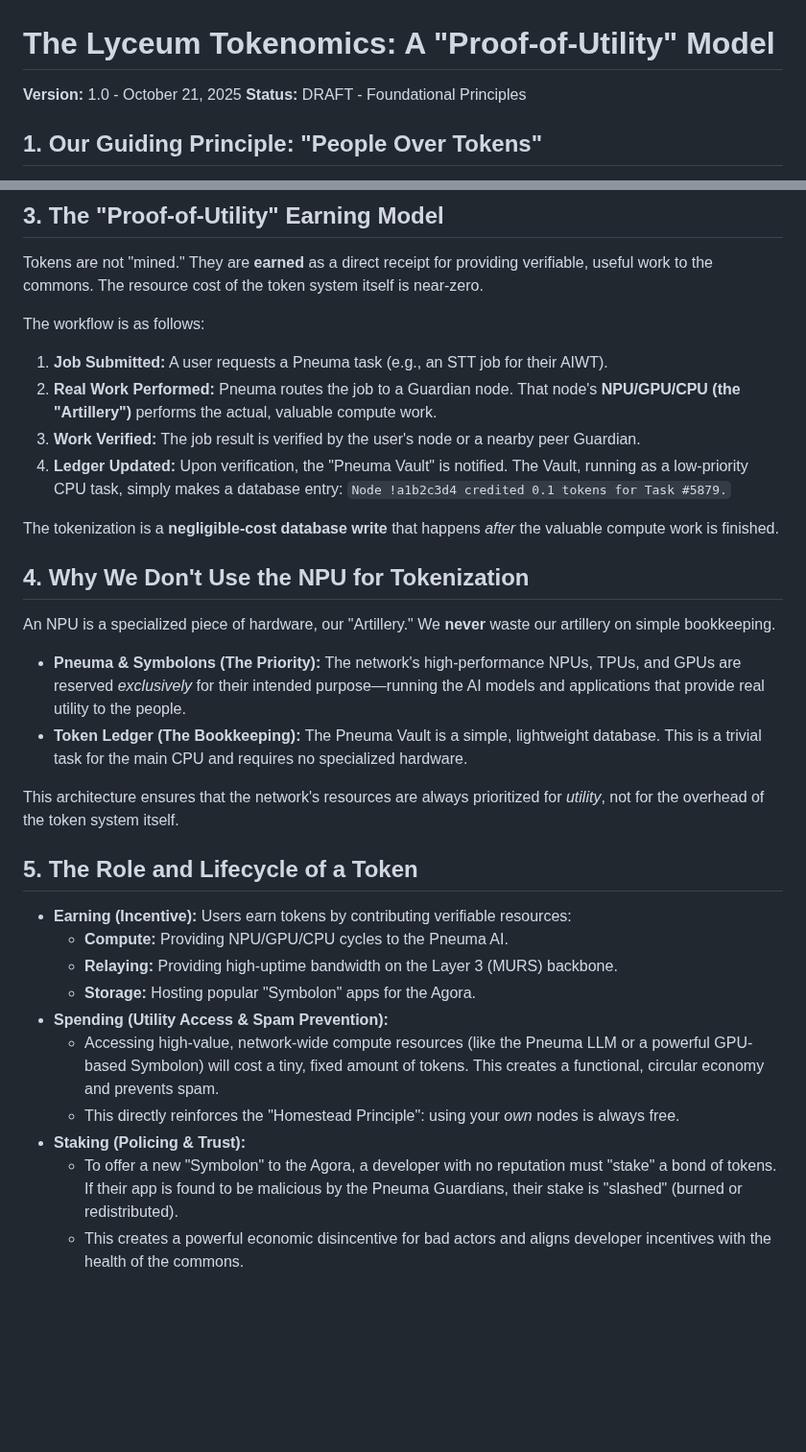
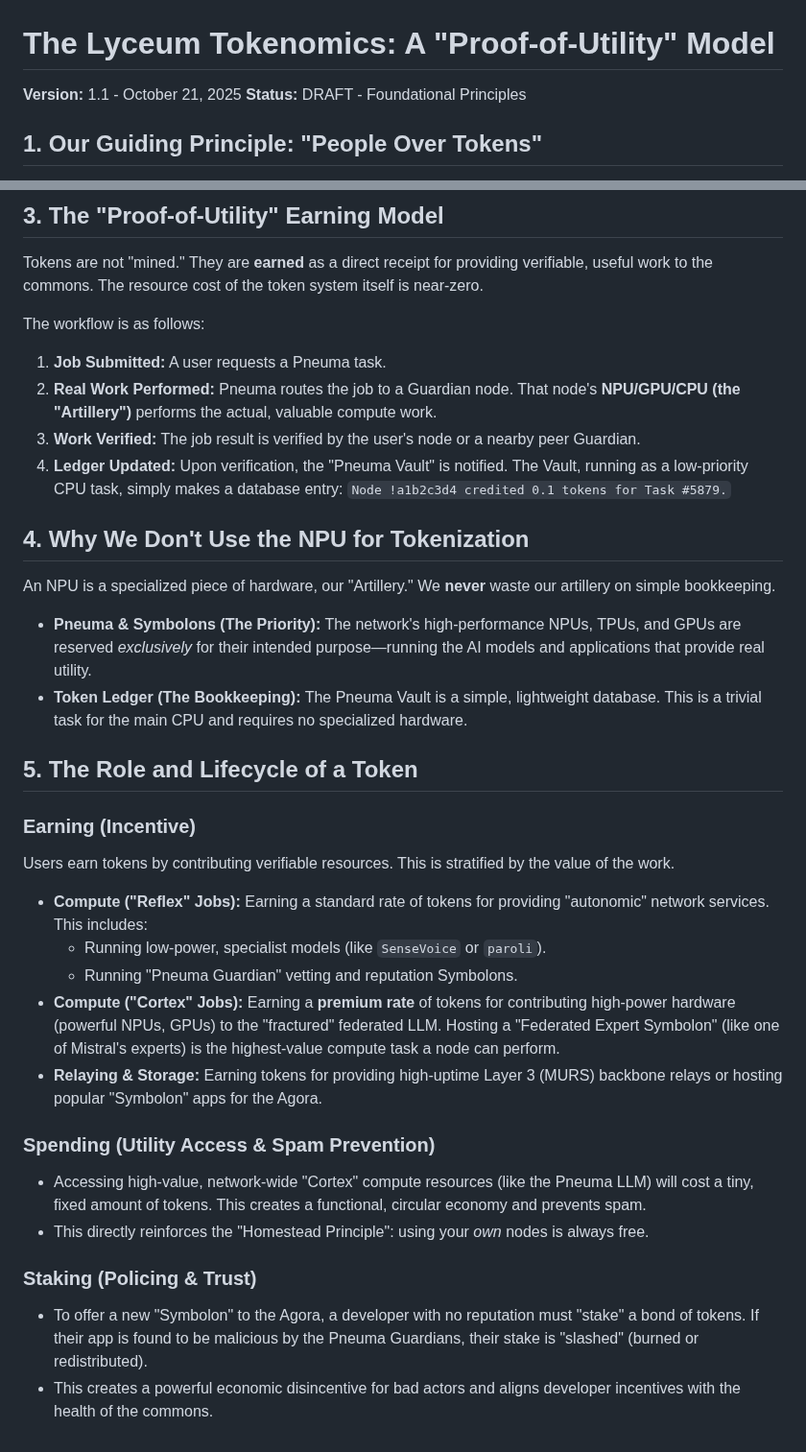
Before and after one commit to yargnad/The-Lyceum, a Markdown page: TOKENOMICS.md, 2 parts joined by grey strips. Shown at 96% size. Drawn GitHub-style; blank space fills up the shorter version.

Commit message:
Revise TOKENOMICS.md for version 1.1
Updated the version number and refined sections on earning, spending, and staking tokens for clarity and detail.

```diff
--- a/TOKENOMICS.md
+++ b/TOKENOMICS.md
@@ -1,6 +1,6 @@
 # The Lyceum Tokenomics: A "Proof-of-Utility" Model
 
-**Version:** 1.0 - October 21, 2025
+**Version:** 1.1 - October 21, 2025
 **Status:** DRAFT - Foundational Principles
 
 ## 1. Our Guiding Principle: "People Over Tokens"
@@ -27,31 +27,36 @@ Tokens are not "mined." They are **earned** as a direct receipt for providing ve
 
 The workflow is as follows:
 
-1.  **Job Submitted:** A user requests a Pneuma task (e.g., an STT job for their AIWT).
+1.  **Job Submitted:** A user requests a Pneuma task.
 2.  **Real Work Performed:** Pneuma routes the job to a Guardian node. That node's **NPU/GPU/CPU (the "Artillery")** performs the actual, valuable compute work.
 3.  **Work Verified:** The job result is verified by the user's node or a nearby peer Guardian.
 4.  **Ledger Updated:** Upon verification, the "Pneuma Vault" is notified. The Vault, running as a low-priority CPU task, simply makes a database entry: `Node !a1b2c3d4 credited 0.1 tokens for Task #5879.`
-
-The tokenization is a **negligible-cost database write** that happens *after* the valuable compute work is finished.
 
 ## 4. Why We Don't Use the NPU for Tokenization
 
 An NPU is a specialized piece of hardware, our "Artillery." We **never** waste our artillery on simple bookkeeping.
 
-* **Pneuma & Symbolons (The Priority):** The network's high-performance NPUs, TPUs, and GPUs are reserved *exclusively* for their intended purpose—running the AI models and applications that provide real utility to the people.
+* **Pneuma & Symbolons (The Priority):** The network's high-performance NPUs, TPUs, and GPUs are reserved *exclusively* for their intended purpose—running the AI models and applications that provide real utility.
 * **Token Ledger (The Bookkeeping):** The Pneuma Vault is a simple, lightweight database. This is a trivial task for the main CPU and requires no specialized hardware.
-
-This architecture ensures that the network's resources are always prioritized for *utility*, not for the overhead of the token system itself.
 
 ## 5. The Role and Lifecycle of a Token
 
-* **Earning (Incentive):** Users earn tokens by contributing verifiable resources:
-    * **Compute:** Providing NPU/GPU/CPU cycles to the Pneuma AI.
-    * **Relaying:** Providing high-uptime bandwidth on the Layer 3 (MURS) backbone.
-    * **Storage:** Hosting popular "Symbolon" apps for the Agora.
-* **Spending (Utility Access & Spam Prevention):**
-    * Accessing high-value, network-wide compute resources (like the Pneuma LLM or a powerful GPU-based Symbolon) will cost a tiny, fixed amount of tokens. This creates a functional, circular economy and prevents spam.
-    * This directly reinforces the "Homestead Principle": using your *own* nodes is always free.
-* **Staking (Policing & Trust):**
-    * To offer a new "Symbolon" to the Agora, a developer with no reputation must "stake" a bond of tokens. If their app is found to be malicious by the Pneuma Guardians, their stake is "slashed" (burned or redistributed).
-    * This creates a powerful economic disincentive for bad actors and aligns developer incentives with the health of the commons.
+### Earning (Incentive)
+
+Users earn tokens by contributing verifiable resources. This is stratified by the value of the work.
+
+* **Compute ("Reflex" Jobs):** Earning a standard rate of tokens for providing "autonomic" network services. This includes:
+    * Running low-power, specialist models (like `SenseVoice` or `paroli`).
+    * Running "Pneuma Guardian" vetting and reputation Symbolons.
+* **Compute ("Cortex" Jobs):** Earning a **premium rate** of tokens for contributing high-power hardware (powerful NPUs, GPUs) to the "fractured" federated LLM. Hosting a "Federated Expert Symbolon" (like one of Mistral's experts) is the highest-value compute task a node can perform.
+* **Relaying & Storage:** Earning tokens for providing high-uptime Layer 3 (MURS) backbone relays or hosting popular "Symbolon" apps for the Agora.
+
+### Spending (Utility Access & Spam Prevention)
+
+* Accessing high-value, network-wide "Cortex" compute resources (like the Pneuma LLM) will cost a tiny, fixed amount of tokens. This creates a functional, circular economy and prevents spam.
+* This directly reinforces the "Homestead Principle": using your *own* nodes is always free.
+
+### Staking (Policing & Trust)
+
+* To offer a new "Symbolon" to the Agora, a developer with no reputation must "stake" a bond of tokens. If their app is found to be malicious by the Pneuma Guardians, their stake is "slashed" (burned or redistributed).
+* This creates a powerful economic disincentive for bad actors and aligns developer incentives with the health of the commons.
```
